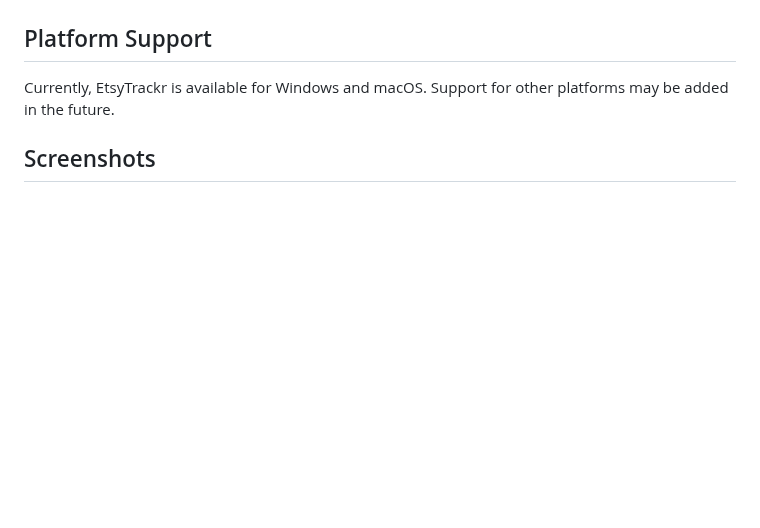
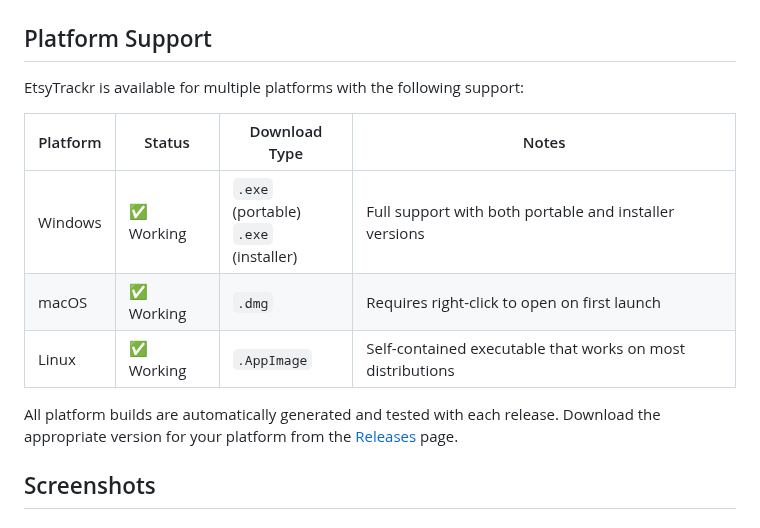
Before and after one commit to Go2Engle/EtsyTrackr, a Markdown page: README.md, the part around the change. Rendered like a GitHub page; blank space fills up the shorter version.

```diff
--- a/README.md
+++ b/README.md
@@ -17,7 +17,15 @@ A desktop application to help Etsy sellers track their business finances, includ
 
 ## Platform Support
 
-Currently, EtsyTrackr is available for Windows and macOS. Support for other platforms may be added in the future.
+EtsyTrackr is available for multiple platforms with the following support:
+
+| Platform | Status | Download Type | Notes |
+|----------|--------|---------------|--------|
+| Windows | ✅ Working | `.exe` (portable)<br>`.exe` (installer) | Full support with both portable and installer versions |
+| macOS | ✅ Working | `.dmg` | Requires right-click to open on first launch |
+| Linux | ✅ Working | `.AppImage` | Self-contained executable that works on most distributions |
+
+All platform builds are automatically generated and tested with each release. Download the appropriate version for your platform from the [Releases](https://github.com/Go2Engle/EtsyTrackr/releases) page.
 
 ## Screenshots
 
```
